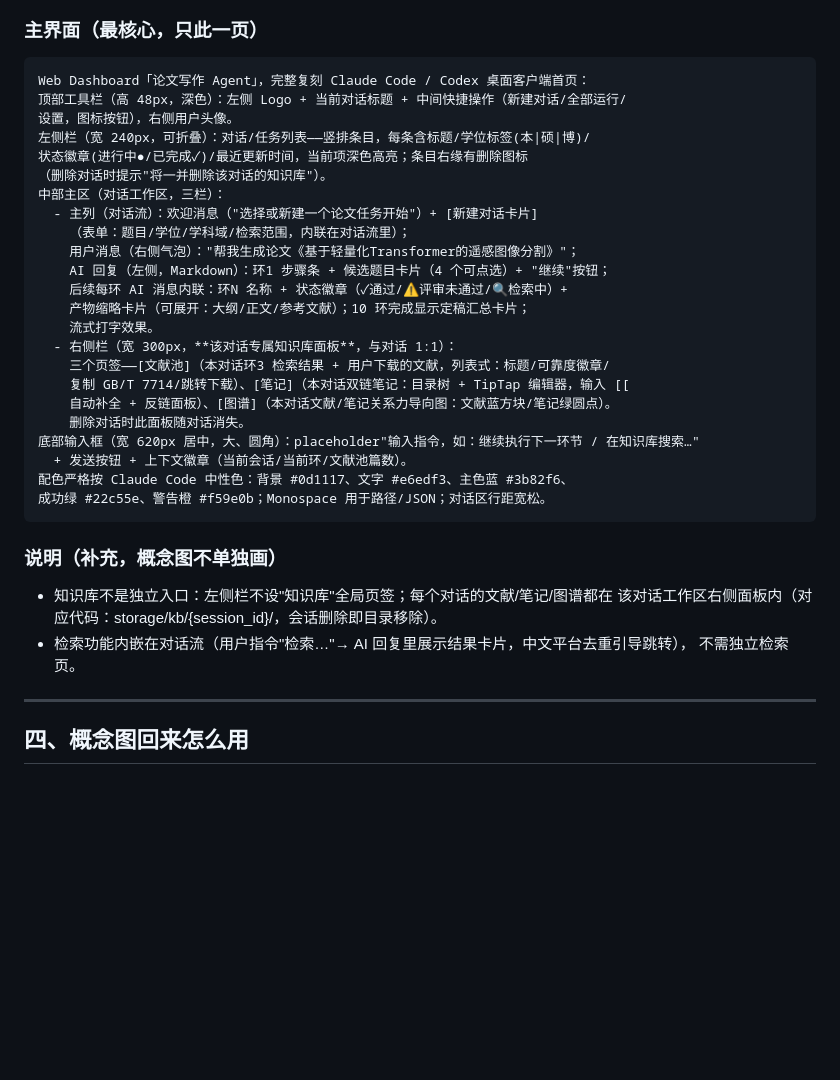
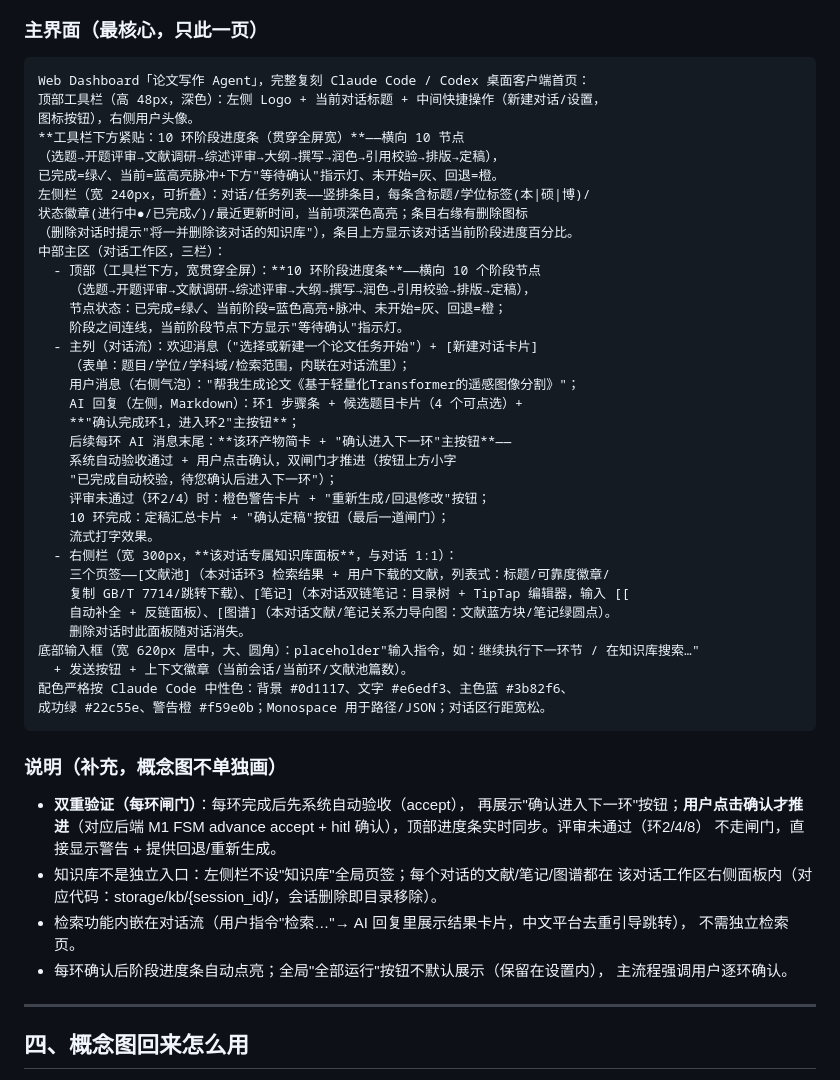
Before and after one commit to osheepv/thesis-agent-dsh, a Markdown page: docs/前端UI生成提示词.md, the part around the change. Rendered like a GitHub page; blank space fills up the shorter version.

Commit message:
docs: UI 提示词加'每环人工确认闸门'（双重验证）
- 顶部工具栏下方加贯穿全屏 10 环阶段进度条（已完成绿✓/当前蓝脉冲+等待确认灯/未开始灰/回退橙）
- 每环完成：AI 消息末尾'确认进入下一环'主按钮——系统自动验收通过 + 用户点击确认双闸门才推进
- 评审未通过(环2/4/8)不走闸门直接警告+回退/重新生成；10 环完成定稿汇总+确认定稿
- 左栏会话条目显示当前阶段进度；全局'全部运行'默认藏设置内

Co-Authored-By: Claude Fable 5 <noreply@anthropic.com>

````diff
--- a/docs/前端UI生成提示词.md
+++ b/docs/前端UI生成提示词.md
@@ -30,18 +30,29 @@
 
 ```
 Web Dashboard「论文写作 Agent」，完整复刻 Claude Code / Codex 桌面客户端首页：
-顶部工具栏（高 48px，深色）：左侧 Logo + 当前对话标题 + 中间快捷操作（新建对话/全部运行/
-设置，图标按钮），右侧用户头像。
+顶部工具栏（高 48px，深色）：左侧 Logo + 当前对话标题 + 中间快捷操作（新建对话/设置，
+图标按钮），右侧用户头像。
+**工具栏下方紧贴：10 环阶段进度条（贯穿全屏宽）**——横向 10 节点
+（选题→开题评审→文献调研→综述评审→大纲→撰写→润色→引用校验→排版→定稿），
+已完成=绿✓、当前=蓝高亮脉冲+下方"等待确认"指示灯、未开始=灰、回退=橙。
 左侧栏（宽 240px，可折叠）：对话/任务列表——竖排条目，每条含标题/学位标签(本|硕|博)/
 状态徽章(进行中●/已完成✓)/最近更新时间，当前项深色高亮；条目右缘有删除图标
-（删除对话时提示"将一并删除该对话的知识库"）。
+（删除对话时提示"将一并删除该对话的知识库"），条目上方显示该对话当前阶段进度百分比。
 中部主区（对话工作区，三栏）：
+  - 顶部（工具栏下方，宽贯穿全屏）：**10 环阶段进度条**——横向 10 个阶段节点
+    （选题→开题评审→文献调研→综述评审→大纲→撰写→润色→引用校验→排版→定稿），
+    节点状态：已完成=绿✓、当前阶段=蓝色高亮+脉冲、未开始=灰、回退=橙；
+    阶段之间连线，当前阶段节点下方显示"等待确认"指示灯。
   - 主列（对话流）：欢迎消息（"选择或新建一个论文任务开始"）+ [新建对话卡片]
     （表单：题目/学位/学科域/检索范围，内联在对话流里）；
     用户消息（右侧气泡）："帮我生成论文《基于轻量化Transformer的遥感图像分割》"；
-    AI 回复（左侧，Markdown）：环1 步骤条 + 候选题目卡片（4 个可点选）+ "继续"按钮；
-    后续每环 AI 消息内联：环N 名称 + 状态徽章（✓通过/⚠️评审未通过/🔍检索中）+
-    产物缩略卡片（可展开：大纲/正文/参考文献）；10 环完成显示定稿汇总卡片；
+    AI 回复（左侧，Markdown）：环1 步骤条 + 候选题目卡片（4 个可点选）+
+    **"确认完成环1，进入环2"主按钮**；
+    后续每环 AI 消息末尾：**该环产物简卡 + "确认进入下一环"主按钮**——
+    系统自动验收通过 + 用户点击确认，双闸门才推进（按钮上方小字
+    "已完成自动校验，待您确认后进入下一环"）；
+    评审未通过（环2/4）时：橙色警告卡片 + "重新生成/回退修改"按钮；
+    10 环完成：定稿汇总卡片 + "确认定稿"按钮（最后一道闸门）；
     流式打字效果。
   - 右侧栏（宽 300px，**该对话专属知识库面板**，与对话 1:1）：
     三个页签——[文献池]（本对话环3 检索结果 + 用户下载的文献，列表式：标题/可靠度徽章/
@@ -56,10 +67,16 @@ Web Dashboard「论文写作 Agent」，完整复刻 Claude Code / Codex 桌面
 
 ### 说明（补充，概念图不单独画）
 
+- **双重验证（每环闸门）**：每环完成后先系统自动验收（accept），
+  再展示"确认进入下一环"按钮；**用户点击确认才推进**（对应后端 M1 FSM
+  advance accept + hitl 确认），顶部进度条实时同步。评审未通过（环2/4/8）
+  不走闸门，直接显示警告 + 提供回退/重新生成。
 - 知识库不是独立入口：左侧栏不设"知识库"全局页签；每个对话的文献/笔记/图谱都在
   该对话工作区右侧面板内（对应代码：storage/kb/{session_id}/，会话删除即目录移除）。
 - 检索功能内嵌在对话流（用户指令"检索…"→ AI 回复里展示结果卡片，中文平台去重引导跳转），
   不需独立检索页。
+- 每环确认后阶段进度条自动点亮；全局"全部运行"按钮不默认展示（保留在设置内），
+  主流程强调用户逐环确认。
 
 ---
 
````
